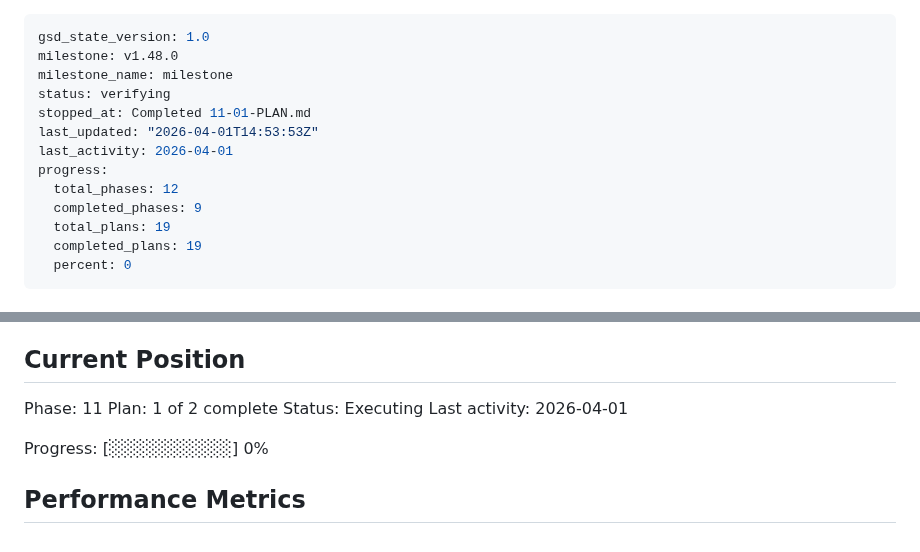
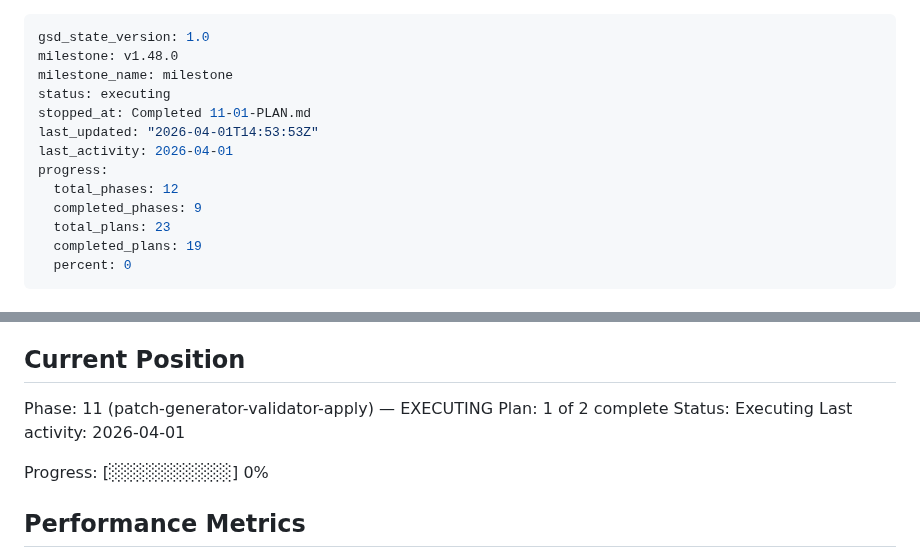
Before and after one commit to lucgeorgesluc-blip/Social-Engine, a Markdown page: .planning/STATE.md, 2 parts joined by grey strips. Drawn GitHub-style.

Commit message:
Merge branch 'worktree-agent-ab40c0f4' (11-01 plan completion)

```diff
--- a/.planning/STATE.md
+++ b/.planning/STATE.md
@@ -2,14 +2,14 @@
 gsd_state_version: 1.0
 milestone: v1.48.0
 milestone_name: milestone
-status: verifying
+status: executing
 stopped_at: Completed 11-01-PLAN.md
 last_updated: "2026-04-01T14:53:53Z"
 last_activity: 2026-04-01
 progress:
   total_phases: 12
   completed_phases: 9
-  total_plans: 19
+  total_plans: 23
   completed_plans: 19
   percent: 0
 ---
@@ -25,7 +25,7 @@ See: .planning/PROJECT.md (updated 2026-03-29)
 
 ## Current Position
 
-Phase: 11
+Phase: 11 (patch-generator-validator-apply) — EXECUTING
 Plan: 1 of 2 complete
 Status: Executing
 Last activity: 2026-04-01
```
Also changed, not shown: 1 other file.
